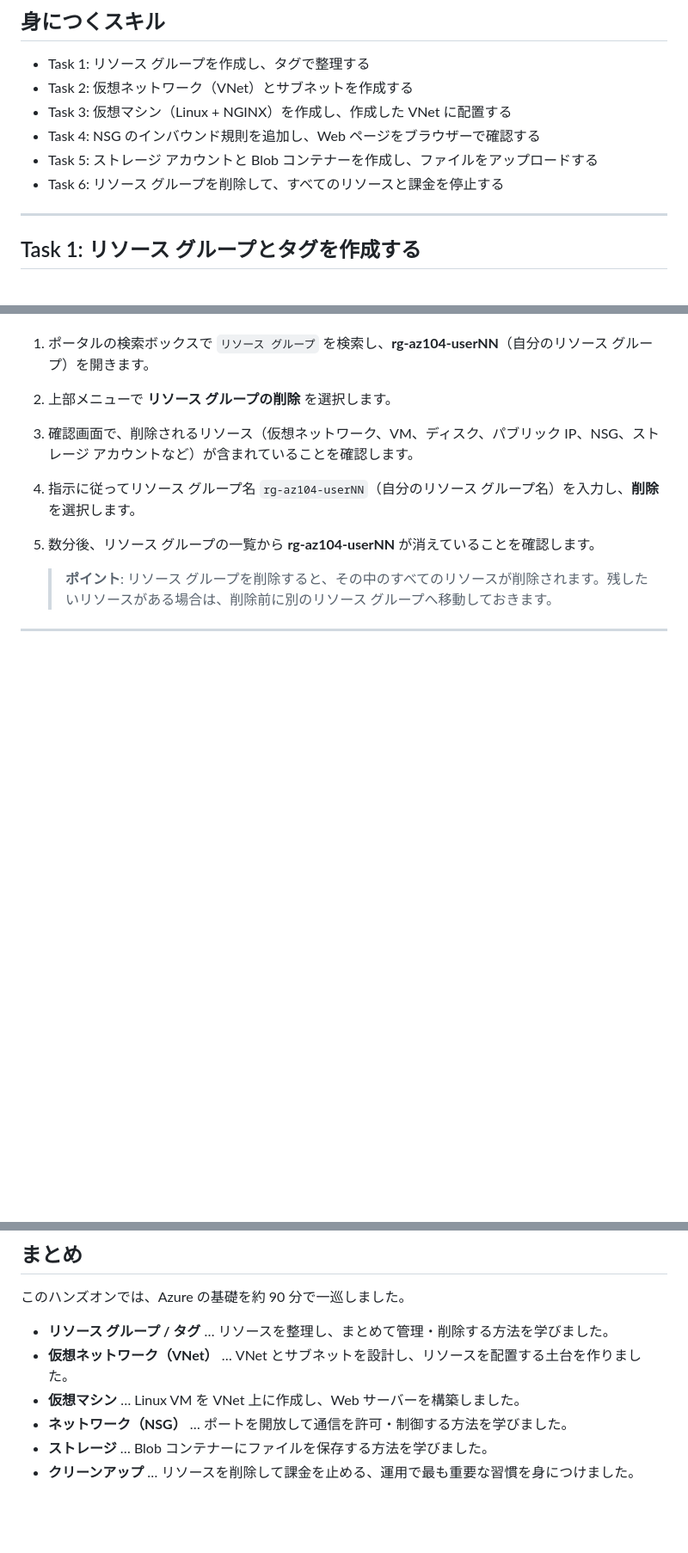
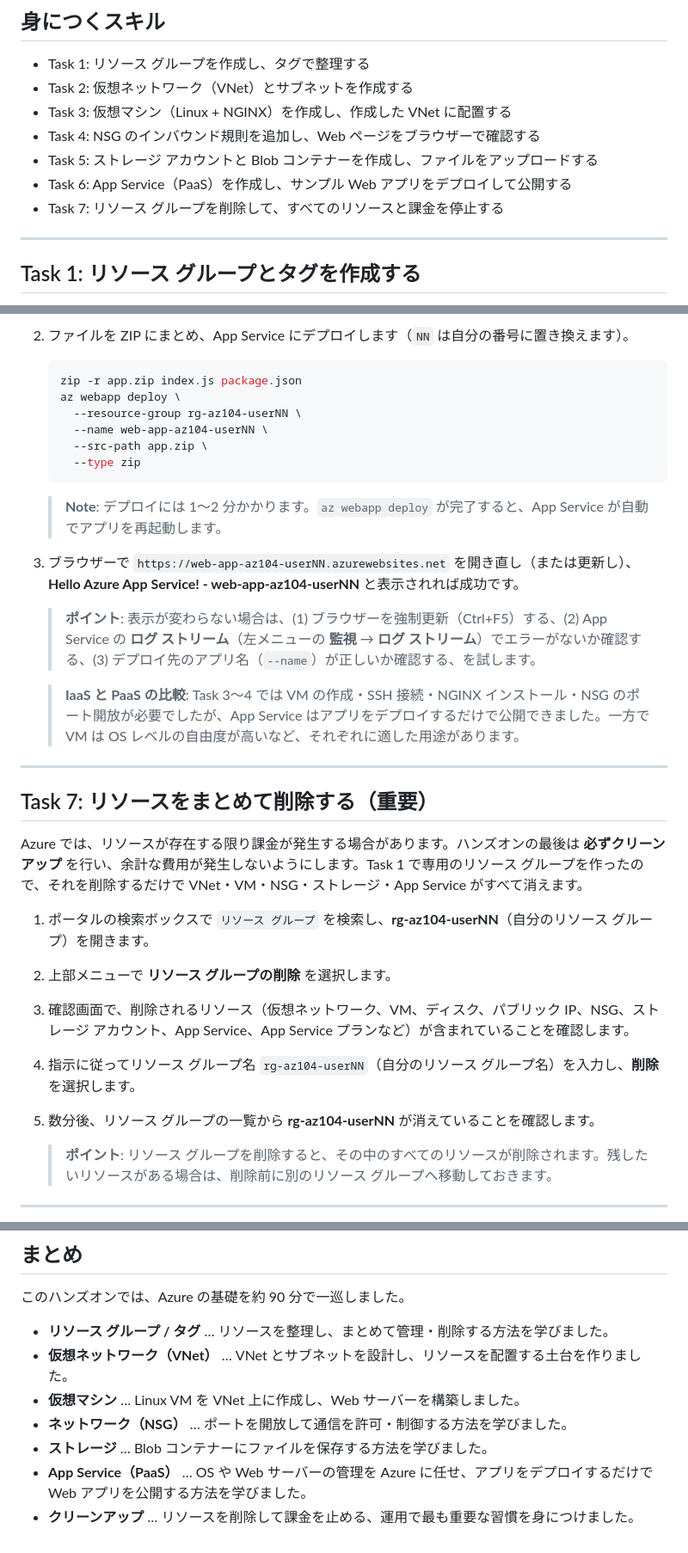
Before and after one commit to ketana0224/azure-handson-basic, a Markdown page: README.md, 3 parts joined by grey strips. Shown at 86% size. Rendered like a GitHub page; blank space fills up the shorter version.

````diff
--- a/README.md
+++ b/README.md
@@ -35,7 +36,8 @@
 + Task 3: 仮想マシン（Linux + NGINX）を作成し、作成した VNet に配置する
 + Task 4: NSG のインバウンド規則を追加し、Web ページをブラウザーで確認する
 + Task 5: ストレージ アカウントと Blob コンテナーを作成し、ファイルをアップロードする
-+ Task 6: リソース グループを削除して、すべてのリソースと課金を停止する
++ Task 6: App Service（PaaS）を作成し、サンプル Web アプリをデプロイして公開する
++ Task 7: リソース グループを削除して、すべてのリソースと課金を停止する
 
 ---
 
@@ -277,9 +323,33 @@ Azure では、リソースが存在する限り課金が発生する場合が
+1. ファイルを ZIP にまとめ、App Service にデプロイします（`NN` は自分の番号に置き換えます）。
+
+    ```bash
+    zip -r app.zip index.js package.json
+    az webapp deploy \
+      --resource-group rg-az104-userNN \
+      --name web-app-az104-userNN \
+      --src-path app.zip \
+      --type zip
+    ```
+
+    > **Note**: デプロイには 1〜2 分かかります。`az webapp deploy` が完了すると、App Service が自動でアプリを再起動します。
+
+1. ブラウザーで `https://web-app-az104-userNN.azurewebsites.net` を開き直し（または更新し）、**Hello Azure App Service! - web-app-az104-userNN** と表示されれば成功です。
+
+    > **ポイント**: 表示が変わらない場合は、(1) ブラウザーを強制更新（Ctrl+F5）する、(2) App Service の **ログ ストリーム**（左メニューの **監視** → **ログ ストリーム**）でエラーがないか確認する、(3) デプロイ先のアプリ名（`--name`）が正しいか確認する、を試します。
+
+    > **IaaS と PaaS の比較**: Task 3〜4 では VM の作成・SSH 接続・NGINX インストール・NSG のポート開放が必要でしたが、App Service はアプリをデプロイするだけで公開できました。一方で VM は OS レベルの自由度が高いなど、それぞれに適した用途があります。
+
+---
+
+## Task 7: リソースをまとめて削除する（重要）
+
+Azure では、リソースが存在する限り課金が発生する場合があります。ハンズオンの最後は **必ずクリーンアップ** を行い、余計な費用が発生しないようにします。Task 1 で専用のリソース グループを作ったので、それを削除するだけで VNet・VM・NSG・ストレージ・App Service がすべて消えます。
 
 1. ポータルの検索ボックスで `リソース グループ` を検索し、**rg-az104-userNN**（自分のリソース グループ）を開きます。
 
 1. 上部メニューで **リソース グループの削除** を選択します。
 
-1. 確認画面で、削除されるリソース（仮想ネットワーク、VM、ディスク、パブリック IP、NSG、ストレージ アカウントなど）が含まれていることを確認します。
+1. 確認画面で、削除されるリソース（仮想ネットワーク、VM、ディスク、パブリック IP、NSG、ストレージ アカウント、App Service、App Service プランなど）が含まれていることを確認します。
 
 1. 指示に従ってリソース グループ名 `rg-az104-userNN`（自分のリソース グループ名）を入力し、**削除** を選択します。
 
@@ -298,4 +368,5 @@ Azure では、リソースが存在する限り課金が発生する場合が
 - **仮想マシン** … Linux VM を VNet 上に作成し、Web サーバーを構築しました。
 - **ネットワーク（NSG）** … ポートを開放して通信を許可・制御する方法を学びました。
 - **ストレージ** … Blob コンテナーにファイルを保存する方法を学びました。
+- **App Service（PaaS）** … OS や Web サーバーの管理を Azure に任せ、アプリをデプロイするだけで Web アプリを公開する方法を学びました。
 - **クリーンアップ** … リソースを削除して課金を止める、運用で最も重要な習慣を身につけました。
````
Also changed, not shown: other parts of README.md (+51 -6 lines).
